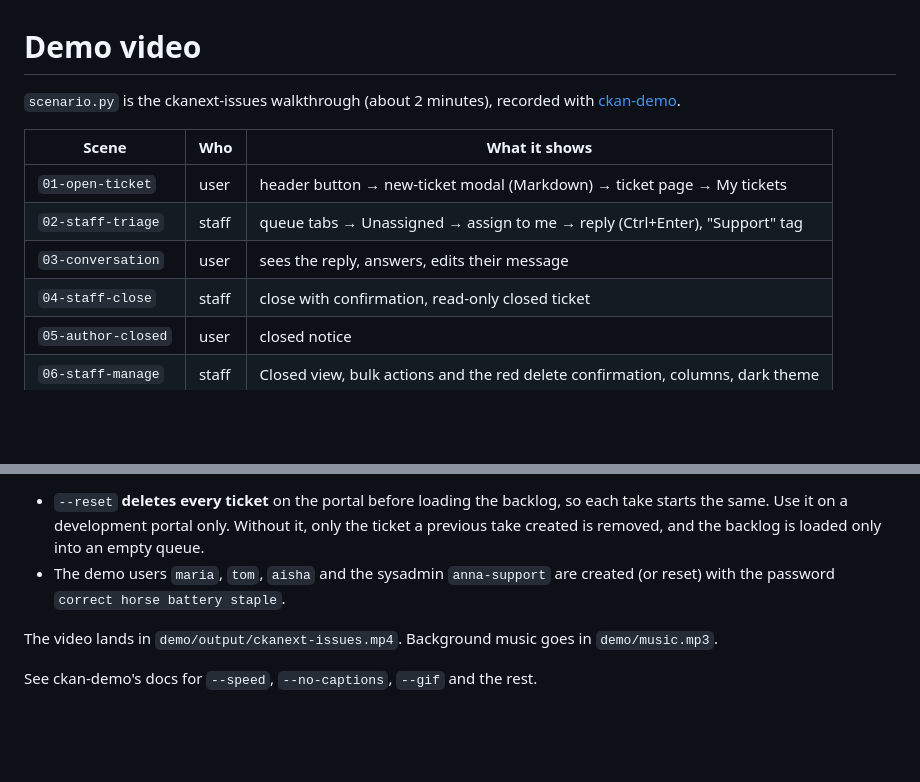
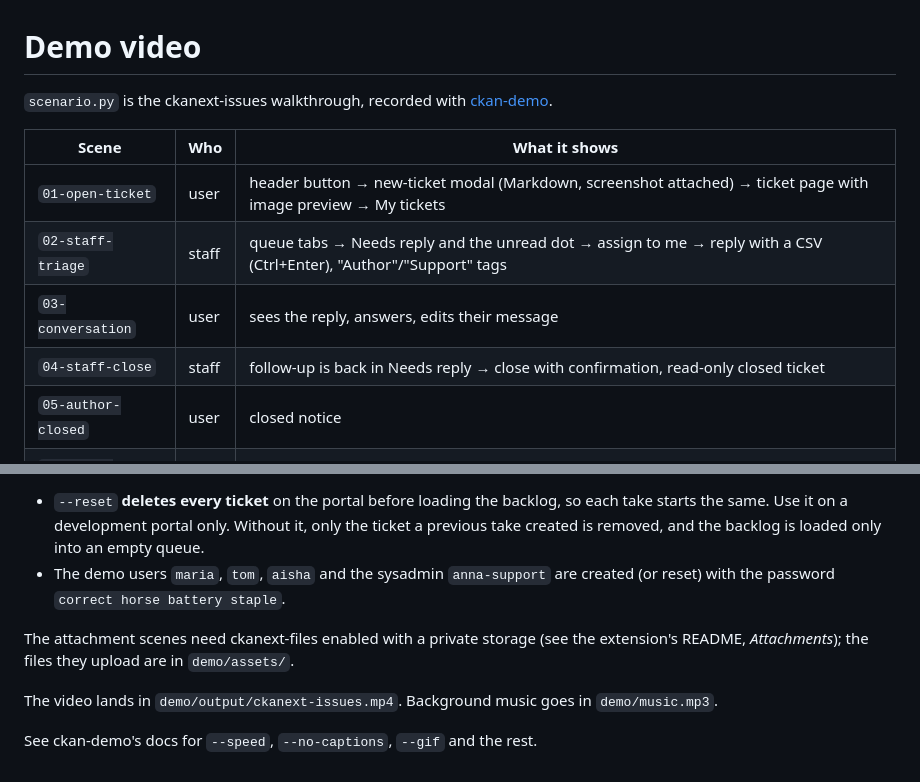
Before and after one commit to DataShades/ckanext-issues, a Markdown page: demo/README.md, 2 parts joined by grey strips. Rendered like a GitHub page; blank space fills up the shorter version.

Commit message:
feat: update demo

```diff
--- a/demo/README.md
+++ b/demo/README.md
@@ -1,14 +1,14 @@
 # Demo video
 
-`scenario.py` is the ckanext-issues walkthrough (about 2 minutes), recorded
+`scenario.py` is the ckanext-issues walkthrough, recorded
 with [ckan-demo](../../ckan-demo/).
 
 | Scene | Who | What it shows |
 | --- | --- | --- |
-| `01-open-ticket` | user | header button → new-ticket modal (Markdown) → ticket page → My tickets |
-| `02-staff-triage` | staff | queue tabs → Unassigned → assign to me → reply (Ctrl+Enter), "Support" tag |
+| `01-open-ticket` | user | header button → new-ticket modal (Markdown, screenshot attached) → ticket page with image preview → My tickets |
+| `02-staff-triage` | staff | queue tabs → Needs reply and the unread dot → assign to me → reply with a CSV (Ctrl+Enter), "Author"/"Support" tags |
 | `03-conversation` | user | sees the reply, answers, edits their message |
-| `04-staff-close` | staff | close with confirmation, read-only closed ticket |
+| `04-staff-close` | staff | follow-up is back in Needs reply → close with confirmation, read-only closed ticket |
 | `05-author-closed` | user | closed notice |
 | `06-staff-manage` | staff | Closed view, bulk actions and the red delete confirmation, columns, dark theme |
 
@@ -35,6 +35,10 @@ backdated over the past weeks.
 - The demo users `maria`, `tom`, `aisha` and the sysadmin `anna-support` are
   created (or reset) with the password `correct horse battery staple`.
 
+The attachment scenes need ckanext-files enabled with a private storage
+(see the extension's README, *Attachments*); the files they upload are in
+`demo/assets/`.
+
 The video lands in `demo/output/ckanext-issues.mp4`.
 Background music goes in `demo/music.mp3`.
 
```
Also changed, not shown: demo/assets/population-chart.png (added), 6 other files.
